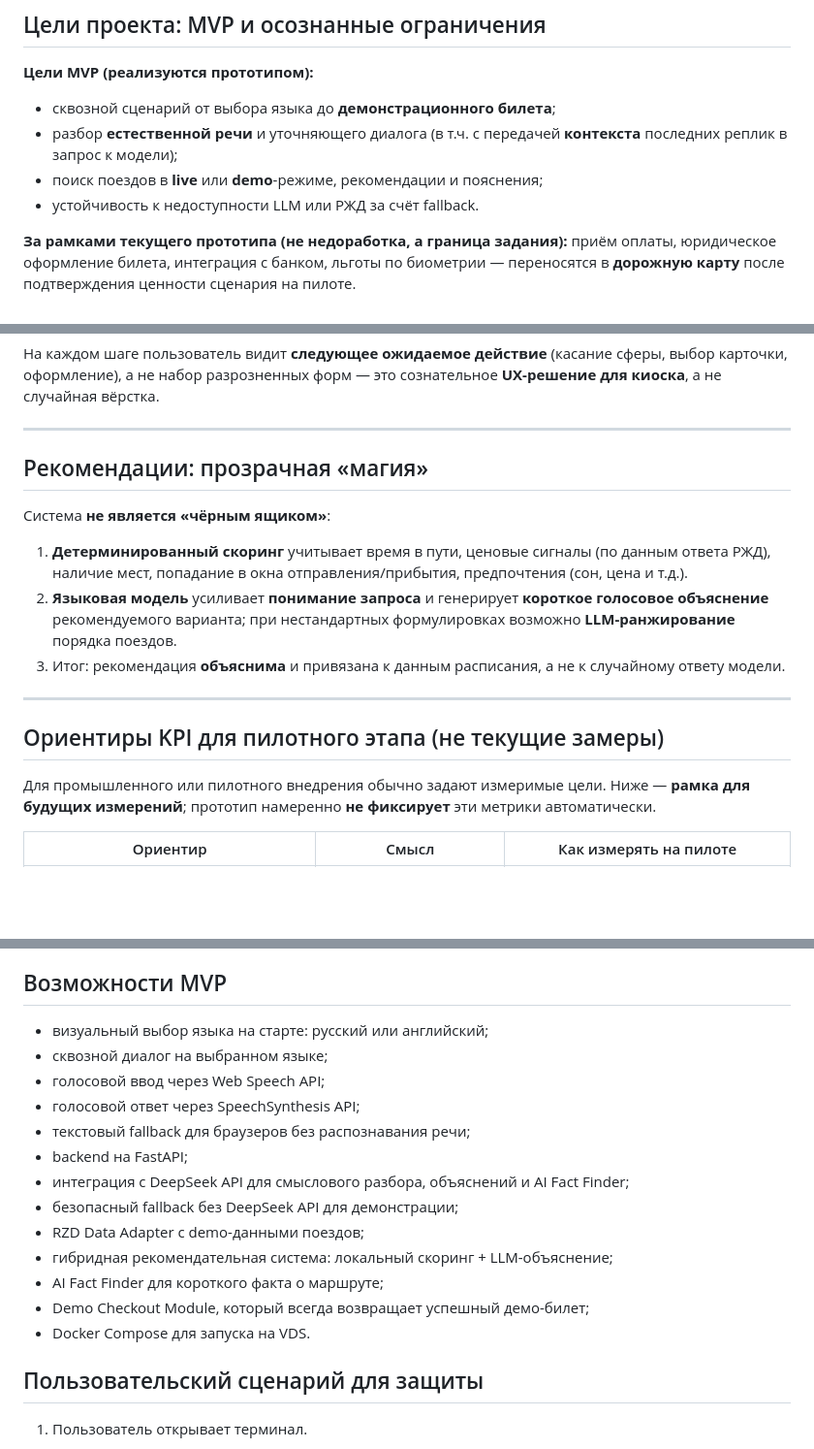
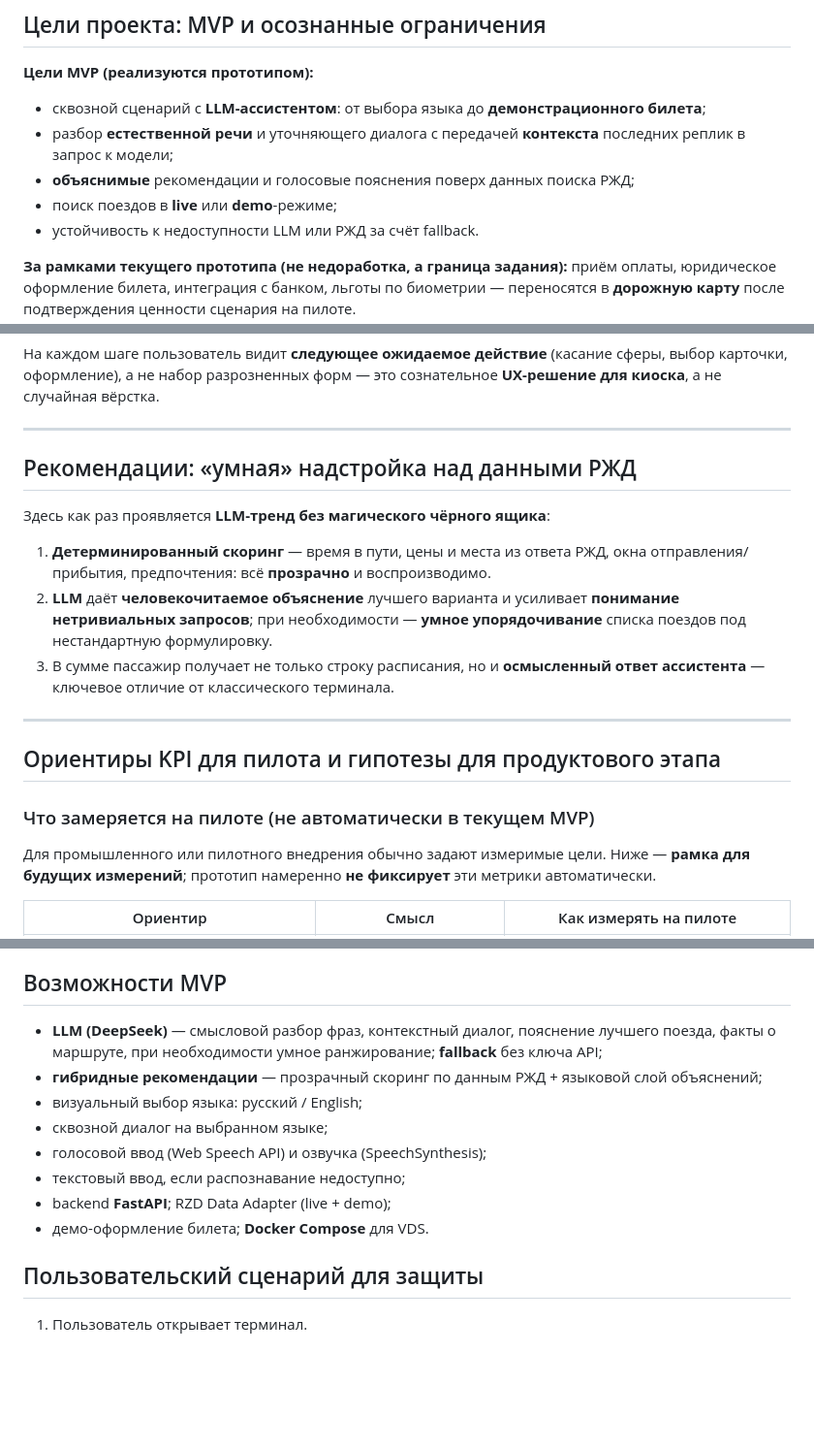
Before and after one commit to MrDragon13/RZHD_ticket, a Markdown page: README.md, 3 parts joined by grey strips. Shown at 97% size. Rendered like a GitHub page; blank space fills up the shorter version.

```diff
--- a/README.md
+++ b/README.md
@@ -36,9 +54,10 @@
 
 **Цели MVP (реализуются прототипом):**
 
-- сквозной сценарий от выбора языка до **демонстрационного билета**;
-- разбор **естественной речи** и уточняющего диалога (в т.ч. с передачей **контекста** последних реплик в запрос к модели);
-- поиск поездов в **live** или **demo**-режиме, рекомендации и пояснения;
+- сквозной сценарий с **LLM-ассистентом**: от выбора языка до **демонстрационного билета**;
+- разбор **естественной речи** и уточняющего диалога с передачей **контекста** последних реплик в запрос к модели;
+- **объяснимые** рекомендации и голосовые пояснения поверх данных поиска РЖД;
+- поиск поездов в **live** или **demo**-режиме;
 - устойчивость к недоступности LLM или РЖД за счёт fallback.
 
 **За рамками текущего прототипа (не недоработка, а граница задания):** приём оплаты, юридическое оформление билета, интеграция с банком, льготы по биометрии — переносятся в **дорожную карту** после подтверждения ценности сценария на пилоте.
@@ -72,17 +91,19 @@ flowchart LR
 
 ---
 
-## Рекомендации: прозрачная «магия»
+## Рекомендации: «умная» надстройка над данными РЖД
 
-Система **не является «чёрным ящиком»**:
+Здесь как раз проявляется **LLM-тренд без магического чёрного ящика**:
 
-1. **Детерминированный скоринг** учитывает время в пути, ценовые сигналы (по данным ответа РЖД), наличие мест, попадание в окна отправления/прибытия, предпочтения (сон, цена и т.д.).
-2. **Языковая модель** усиливает **понимание запроса** и генерирует **короткое голосовое объяснение** рекомендуемого варианта; при нестандартных формулировках возможно **LLM-ранжирование** порядка поездов.
-3. Итог: рекомендация **объяснима** и привязана к данным расписания, а не к случайному ответу модели.
+1. **Детерминированный скоринг** — время в пути, цены и места из ответа РЖД, окна отправления/прибытия, предпочтения: всё **прозрачно** и воспроизводимо.
+2. **LLM** даёт **человекочитаемое объяснение** лучшего варианта и усиливает **понимание нетривиальных запросов**; при необходимости — **умное упорядочивание** списка поездов под нестандартную формулировку.
+3. В сумме пассажир получает не только строку расписания, но и **осмысленный ответ ассистента** — ключевое отличие от классического терминала.
 
 ---
 
-## Ориентиры KPI для пилотного этапа (не текущие замеры)
+## Ориентиры KPI для пилота и гипотезы для продуктового этапа
+
+### Что замеряется на пилоте (не автоматически в текущем MVP)
 
 Для промышленного или пилотного внедрения обычно задают измеримые цели. Ниже — **рамка для будущих измерений**; прототип намеренно **не фиксирует** эти метрики автоматически.
 
@@ -137,19 +166,14 @@ flowchart LR
 
 ## Возможности MVP
 
-- визуальный выбор языка на старте: русский или английский;
+- **LLM (DeepSeek)** — смысловой разбор фраз, контекстный диалог, пояснение лучшего поезда, факты о маршруте, при необходимости умное ранжирование; **fallback** без ключа API;
+- **гибридные рекомендации** — прозрачный скоринг по данным РЖД + языковой слой объяснений;
+- визуальный выбор языка: русский / English;
 - сквозной диалог на выбранном языке;
-- голосовой ввод через Web Speech API;
-- голосовой ответ через SpeechSynthesis API;
-- текстовый fallback для браузеров без распознавания речи;
-- backend на FastAPI;
-- интеграция с DeepSeek API для смыслового разбора, объяснений и AI Fact Finder;
-- безопасный fallback без DeepSeek API для демонстрации;
-- RZD Data Adapter с demo-данными поездов;
-- гибридная рекомендательная система: локальный скоринг + LLM-объяснение;
-- AI Fact Finder для короткого факта о маршруте;
-- Demo Checkout Module, который всегда возвращает успешный демо-билет;
-- Docker Compose для запуска на VDS.
+- голосовой ввод (Web Speech API) и озвучка (SpeechSynthesis);
+- текстовый ввод, если распознавание недоступно;
+- backend **FastAPI**; RZD Data Adapter (live + demo);
+- демо-оформление билета; **Docker Compose** для VDS.
 
 ## Пользовательский сценарий для защиты
 
```
Also changed, not shown: other parts of README.md (+37 -11 lines).
